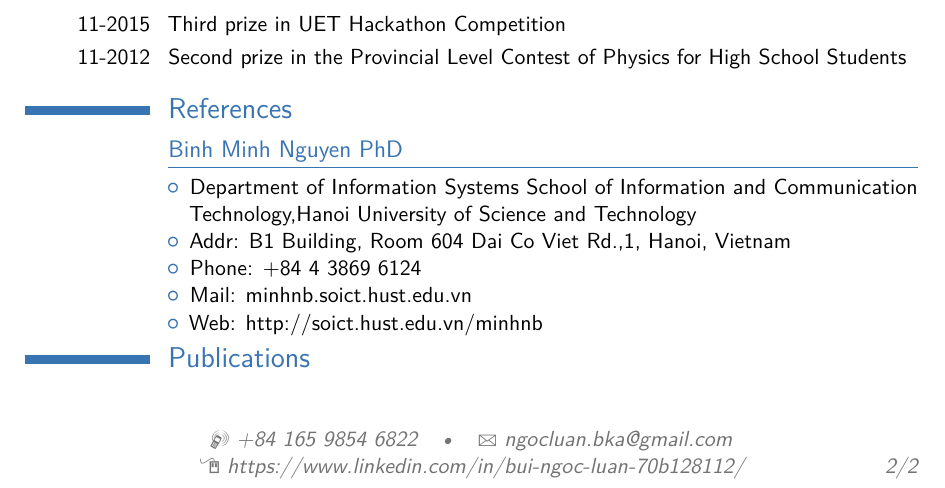
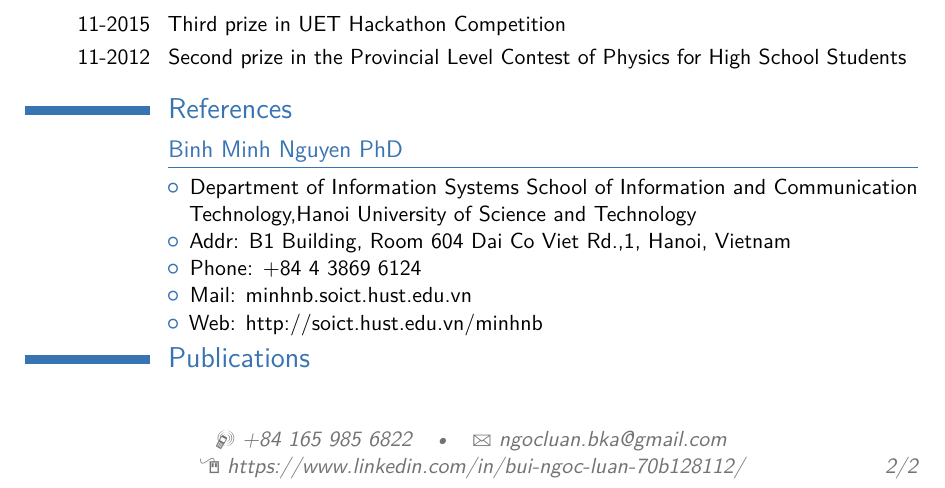
Before and after one commit to ngocluanbka/cv1, a LaTeX CV (main.tex): part of page 2 of 2, cut so that both start at the same text. Compiled offline with pdfLaTeX.

Commit message:
update mobile phone

```diff
--- a/main.tex
+++ b/main.tex
@@ -27,7 +27,7 @@
 \name{Luan}{Bui Ngoc}
 \title{Curriculum Vitae}                               % optional, remove / comment the line if not wanted
 %\address{street and number}{postcode city}{country}% optional, remove / comment the line if not wanted; the "postcode city" and and "country" arguments can be omitted or provided empty
-\phone[mobile]{+84~165~9854~6822}                   % optional, remove / comment the line if not wanted
+\phone[mobile]{+84~165~985~6822}                   % optional, remove / comment the line if not wanted
 %\phone[fixed]{+2~(345)~678~901}                    % optional, remove / comment the line if not wanted
 %\phone[fax]{+3~(456)~789~012}                      % optional, remove / comment the line if not wanted
 \email{ngocluan.bka@gmail.com}                               % optional, remove / comment the line if not wanted
```
Also changed, not shown: BuiNgocLuan_CV.pdf, main.pdf, 2 other files.
